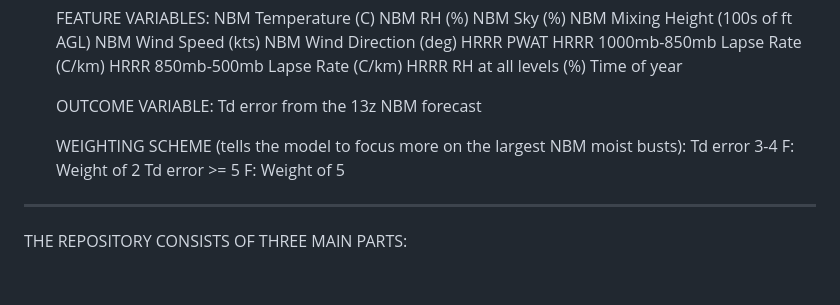
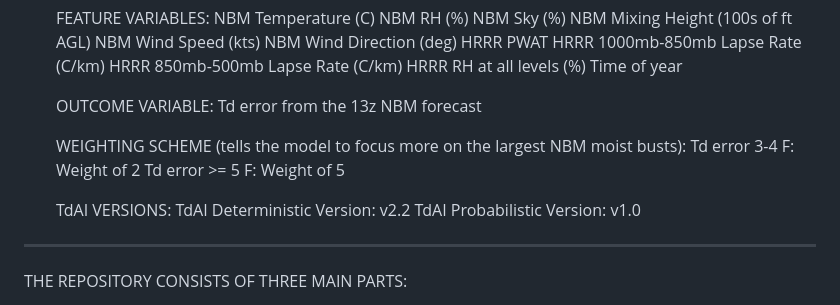
Before and after one commit to sean838432/TdAI, a Markdown page: README.md, the part around the change. Drawn GitHub-style; blank space fills up the shorter version.

Commit message:
Update README with TdAI version details
Added information about TdAI versions in README.

```diff
--- a/README.md
+++ b/README.md
@@ -38,6 +38,10 @@ TdAI MODEL ARCHITECTURE:
         Td error 3-4 F: Weight of 2
         Td error >= 5 F: Weight of 5
 
+   TdAI VERSIONS:
+        TdAI Deterministic Version: v2.2
+        TdAI Probabilistic Version: v1.0
+
 ----------------------
 
 THE REPOSITORY CONSISTS OF THREE MAIN PARTS:
```
